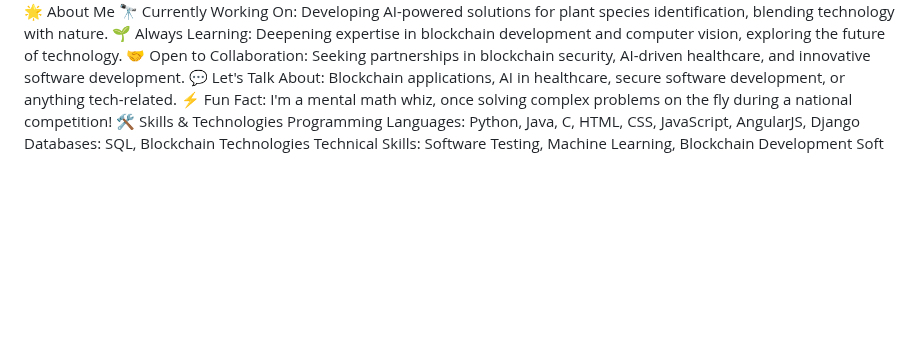
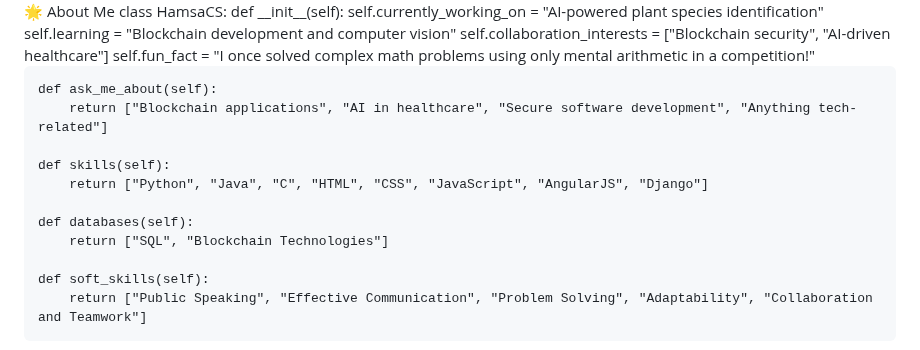
Before and after one commit to HamsaCS/HamsaCS, a Markdown page: README.md, the part around one of its changes. Rendered like a GitHub page; blank space fills up the shorter version.

```diff
--- a/README.md
+++ b/README.md
@@ -2,7 +2,20 @@
 🌟 About Me
-🔭 Currently Working On: Developing AI-powered solutions for plant species identification, blending technology with nature.
-🌱 Always Learning: Deepening expertise in blockchain development and computer vision, exploring the future of technology.
-🤝 Open to Collaboration: Seeking partnerships in blockchain security, AI-driven healthcare, and innovative software development.
-💬 Let's Talk About: Blockchain applications, AI in healthcare, secure software development, or anything tech-related.
-⚡ Fun Fact: I'm a mental math whiz, once solving complex problems on the fly during a national competition!
+class HamsaCS:
+    def __init__(self):
+        self.currently_working_on = "AI-powered plant species identification"
+        self.learning = "Blockchain development and computer vision"
+        self.collaboration_interests = ["Blockchain security", "AI-driven healthcare"]
+        self.fun_fact = "I once solved complex math problems using only mental arithmetic in a competition!"
+
+    def ask_me_about(self):
+        return ["Blockchain applications", "AI in healthcare", "Secure software development", "Anything tech-related"]
+
+    def skills(self):
+        return ["Python", "Java", "C", "HTML", "CSS", "JavaScript", "AngularJS", "Django"]
+
+    def databases(self):
+        return ["SQL", "Blockchain Technologies"]
+
+    def soft_skills(self):
+        return ["Public Speaking", "Effective Communication", "Problem Solving", "Adaptability", "Collaboration and Teamwork"]
 🛠️ Skills & Technologies
```
Also changed, not shown: other parts of README.md (+5 -4 lines).
